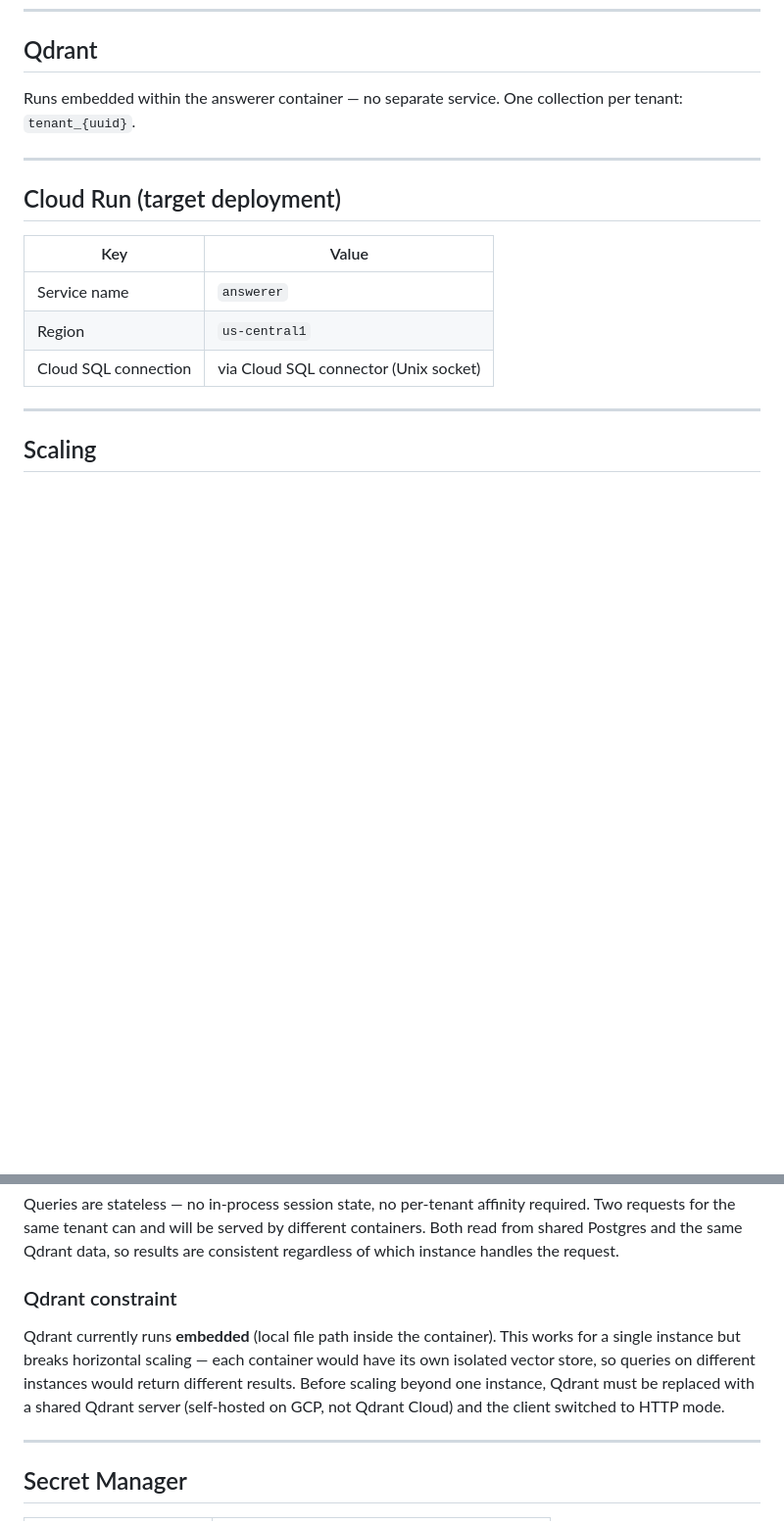
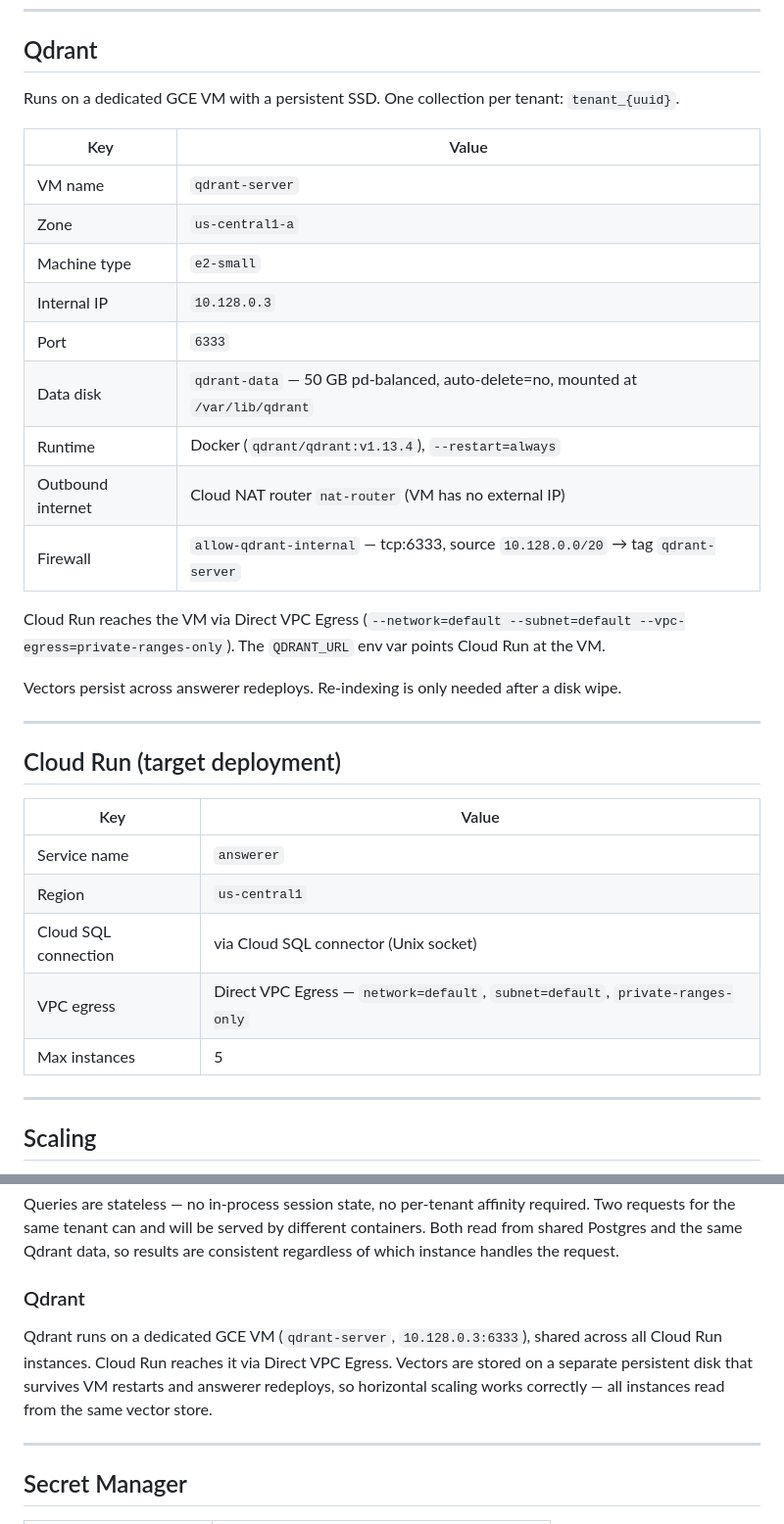
Before and after one commit to Contexta152/answerer_v0.1, a Markdown page: README.md, 2 parts joined by grey strips. Shown at 98% size. Drawn GitHub-style; blank space fills up the shorter version.

```diff
--- a/README.md
+++ b/README.md
@@ -43,8 +43,23 @@ https://github.com/Contexta152/answerer_v0.1
 
 ## Qdrant
 
-Runs embedded within the answerer container — no separate service.
-One collection per tenant: `tenant_{uuid}`.
+Runs on a dedicated GCE VM with a persistent SSD. One collection per tenant: `tenant_{uuid}`.
+
+| Key | Value |
+|---|---|
+| VM name | `qdrant-server` |
+| Zone | `us-central1-a` |
+| Machine type | `e2-small` |
+| Internal IP | `10.128.0.3` |
+| Port | `6333` |
+| Data disk | `qdrant-data` — 50 GB pd-balanced, auto-delete=no, mounted at `/var/lib/qdrant` |
+| Runtime | Docker (`qdrant/qdrant:v1.13.4`), `--restart=always` |
+| Outbound internet | Cloud NAT router `nat-router` (VM has no external IP) |
+| Firewall | `allow-qdrant-internal` — tcp:6333, source `10.128.0.0/20` → tag `qdrant-server` |
+
+Cloud Run reaches the VM via Direct VPC Egress (`--network=default --subnet=default --vpc-egress=private-ranges-only`). The `QDRANT_URL` env var points Cloud Run at the VM.
+
+Vectors persist across answerer redeploys. Re-indexing is only needed after a disk wipe.
 
 ---
 
@@ -55,6 +70,8 @@ One collection per tenant: `tenant_{uuid}`.
 | Service name | `answerer` |
 | Region | `us-central1` |
 | Cloud SQL connection | via Cloud SQL connector (Unix socket) |
+| VPC egress | Direct VPC Egress — `network=default`, `subnet=default`, `private-ranges-only` |
+| Max instances | 5 |
 
 ---
 
@@ -75,9 +92,9 @@ The ask flow is almost entirely I/O-bound: embed (Vertex AI), vector search (Qdr
 
 Queries are stateless — no in-process session state, no per-tenant affinity required. Two requests for the same tenant can and will be served by different containers. Both read from shared Postgres and the same Qdrant data, so results are consistent regardless of which instance handles the request.
 
-### Qdrant constraint
+### Qdrant
 
-Qdrant currently runs **embedded** (local file path inside the container). This works for a single instance but breaks horizontal scaling — each container would have its own isolated vector store, so queries on different instances would return different results. Before scaling beyond one instance, Qdrant must be replaced with a shared Qdrant server (self-hosted on GCP, not Qdrant Cloud) and the client switched to HTTP mode.
+Qdrant runs on a dedicated GCE VM (`qdrant-server`, `10.128.0.3:6333`), shared across all Cloud Run instances. Cloud Run reaches it via Direct VPC Egress. Vectors are stored on a separate persistent disk that survives VM restarts and answerer redeploys, so horizontal scaling works correctly — all instances read from the same vector store.
 
 ---
 
```
Also changed, not shown: other parts of README.md (+3 -1 lines), ARCHITECTURE.md (+16 -12 lines).
